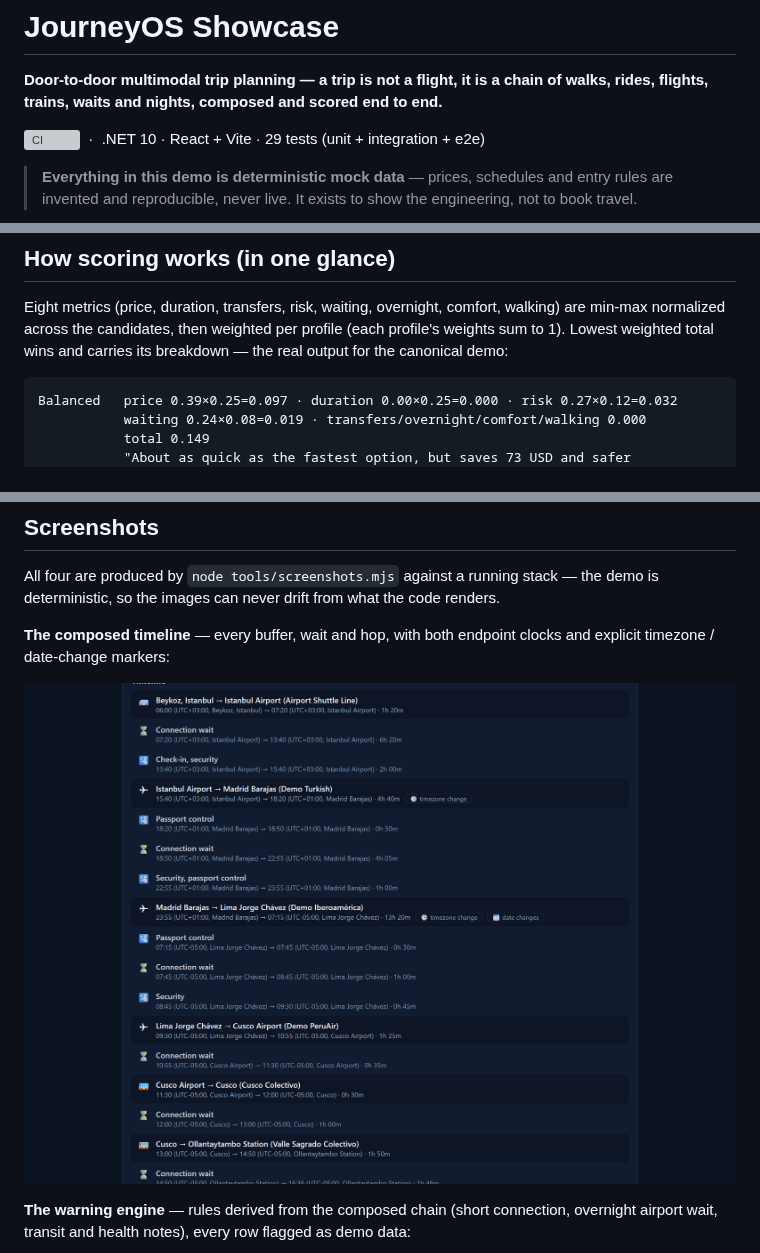
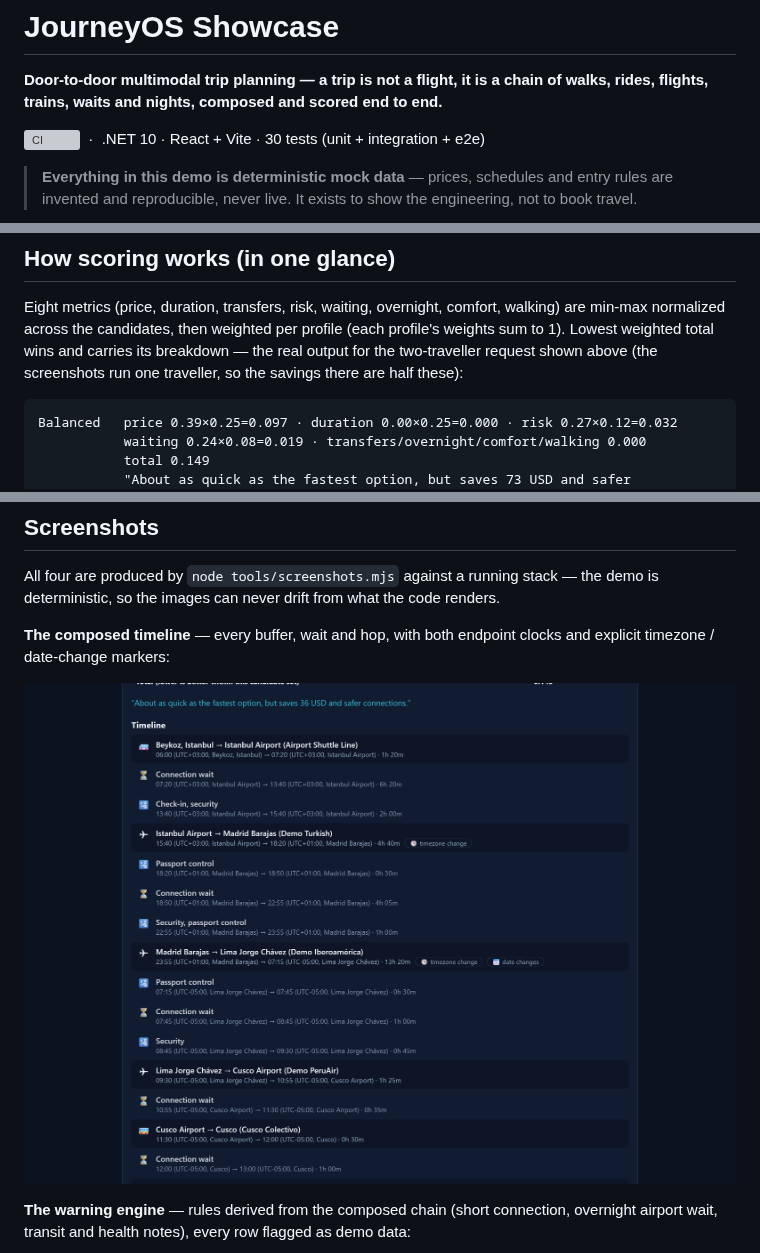
Before and after one commit to mFurkanHiz/journeyos-showcase, a Markdown page: README.md, 3 parts joined by grey strips. GitHub-like rendering; pictures changed too: docs/images/02-timeline.png; grey boxes are pictures that could not be loaded.

````diff
--- a/README.md
+++ b/README.md
@@ -4,7 +4,7 @@
 walks, rides, flights, trains, waits and nights, composed and scored end to end.**
 
 ![CI](https://github.com/mFurkanHiz/journeyos-showcase/actions/workflows/ci.yml/badge.svg)
-&nbsp;·&nbsp; .NET 10 · React + Vite · 29 tests (unit + integration + e2e)
+&nbsp;·&nbsp; .NET 10 · React + Vite · 30 tests (unit + integration + e2e)
 
 
 > **Everything in this demo is deterministic mock data** — prices, schedules and entry
@@ -144,7 +144,8 @@ Full script: [`docs/demo.md`](docs/demo.md).
 Eight metrics (price, duration, transfers, risk, waiting, overnight, comfort, walking)
 are min-max normalized across the candidates, then weighted per profile (each profile's
 weights sum to 1). Lowest weighted total wins and carries its breakdown — the real
-output for the canonical demo:
+output for the two-traveller request shown above (the screenshots run one traveller, so
+the savings there are half these):
 
 ```
 Balanced   price 0.39×0.25=0.097 · duration 0.00×0.25=0.000 · risk 0.27×0.12=0.032
````
Also changed, not shown: other parts of README.md (+2 -2 lines), docs/testing.md (+1 -1 lines), docs/images/04-comparison.png, 6 other files.
